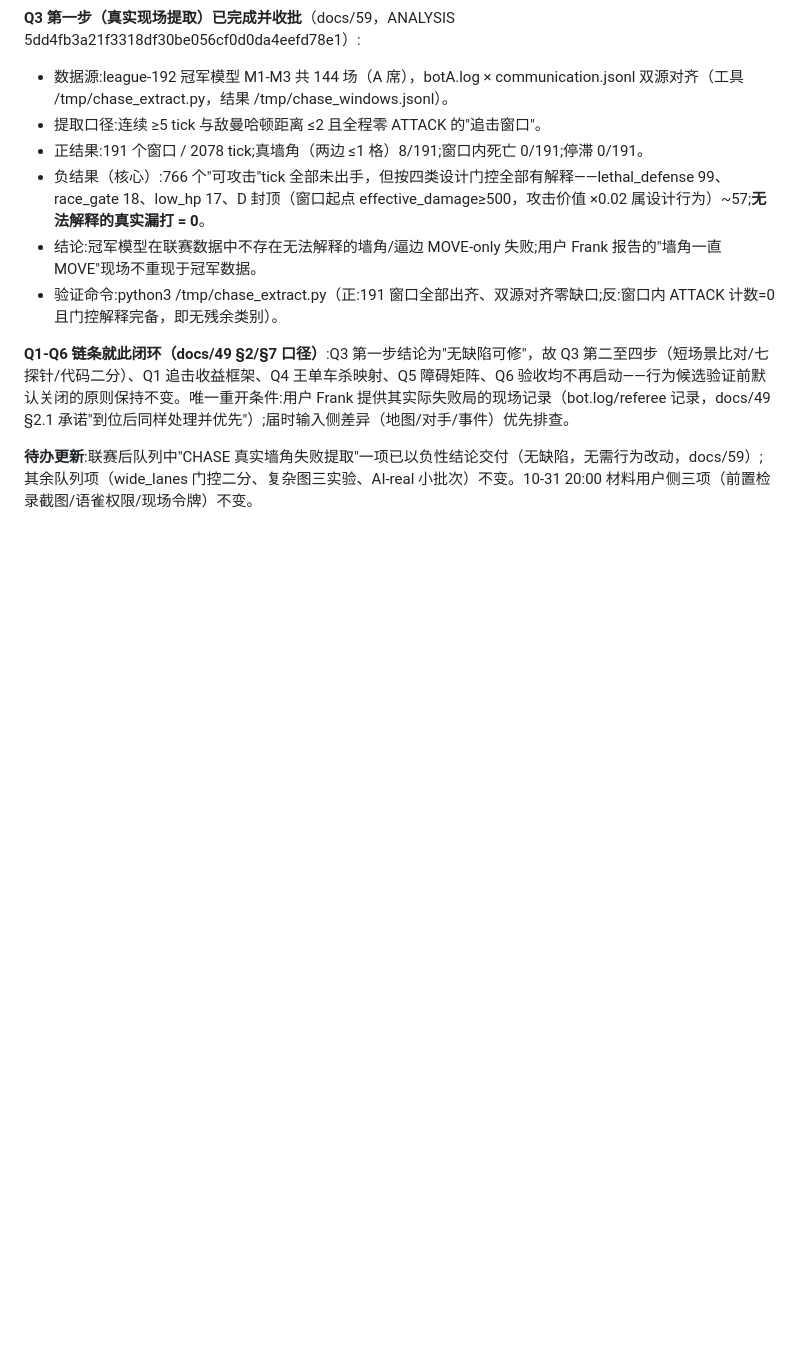
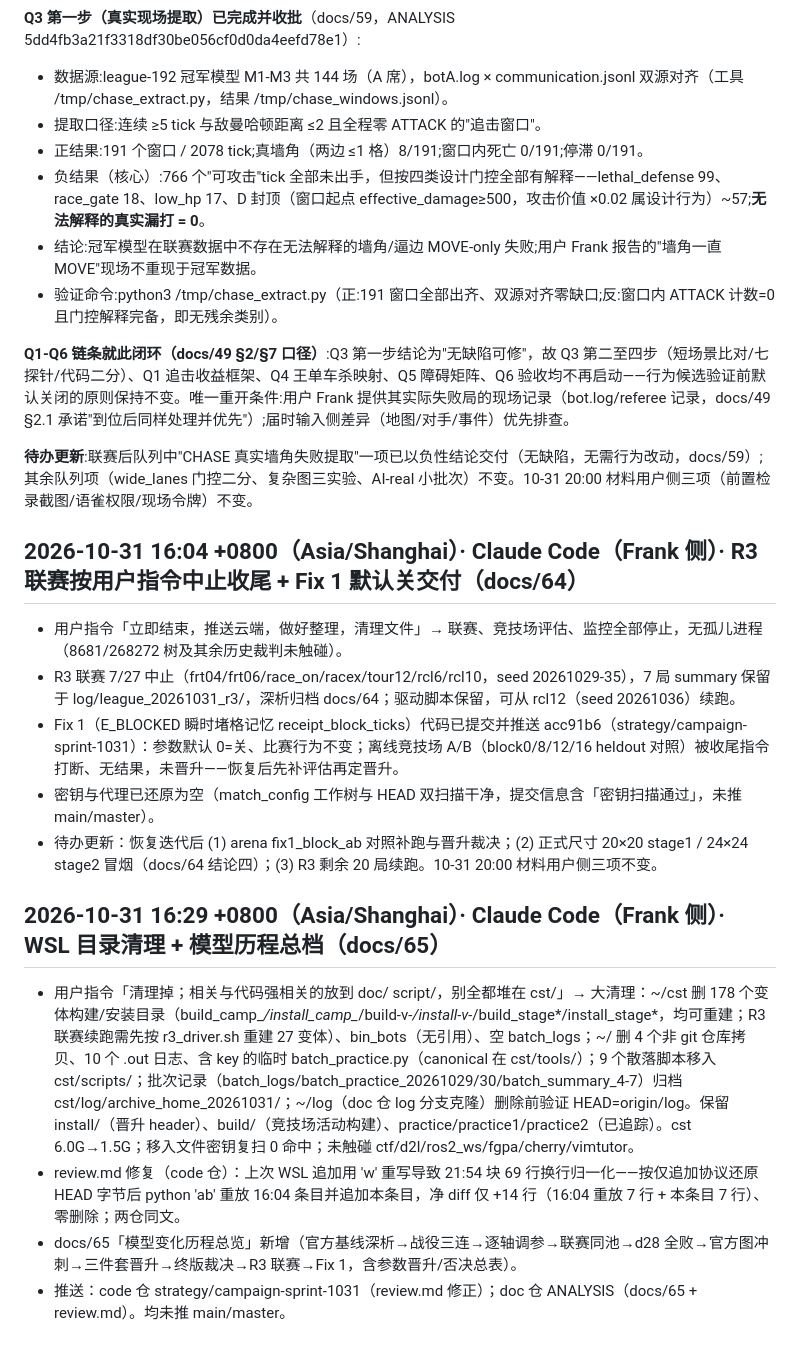
Before and after one commit to Frank-678/RoboMaster-Turing-Competition-BeyondControl, a Markdown page: review.md, the part around the change. GitHub-like rendering; blank space fills up the shorter version.

Commit message:
review.md 仅追加修正+新条目：还原上次 w 模式重写造成的 69 行换行归一化（21:54 块），按 HEAD 原字节重放 16:04 收尾条目并追加 16:29 WSL 目录清理条目（178 变体目录删除/脚本归 scripts/批次归档 log/archive_home_20261031）。密钥扫描通过

```diff
--- a/review.md
+++ b/review.md
@@ -709,3 +709,17 @@ match_config.hpp 临时写死 key+proxy → build.sh → check_ai.sh → **reque
 **Q1-Q6 链条就此闭环（docs/49 §2/§7 口径）**:Q3 第一步结论为"无缺陷可修"，故 Q3 第二至四步（短场景比对/七探针/代码二分）、Q1 追击收益框架、Q4 王单车杀映射、Q5 障碍矩阵、Q6 验收均不再启动——行为候选验证前默认关闭的原则保持不变。唯一重开条件:用户 Frank 提供其实际失败局的现场记录（bot.log/referee 记录，docs/49 §2.1 承诺"到位后同样处理并优先"）;届时输入侧差异（地图/对手/事件）优先排查。
 
 **待办更新**:联赛后队列中"CHASE 真实墙角失败提取"一项已以负性结论交付（无缺陷，无需行为改动，docs/59）;其余队列项（wide_lanes 门控二分、复杂图三实验、AI-real 小批次）不变。10-31 20:00 材料用户侧三项（前置检录截图/语雀权限/现场令牌）不变。
+## 2026-10-31 16:04 +0800（Asia/Shanghai）· Claude Code（Frank 侧）· R3 联赛按用户指令中止收尾 + Fix 1 默认关交付（docs/64）
+
+- 用户指令「立即结束，推送云端，做好整理，清理文件」→ 联赛、竞技场评估、监控全部停止，无孤儿进程（8681/268272 树及其余历史裁判未触碰）。
+- R3 联赛 7/27 中止（frt04/frt06/race_on/racex/tour12/rcl6/rcl10，seed 20261029-35），7 局 summary 保留于 log/league_20261031_r3/，深析归档 docs/64；驱动脚本保留，可从 rcl12（seed 20261036）续跑。
+- Fix 1（E_BLOCKED 瞬时堵格记忆 receipt_block_ticks）代码已提交并推送 acc91b6（strategy/campaign-sprint-1031）：参数默认 0=关、比赛行为不变；离线竞技场 A/B（block0/8/12/16 heldout 对照）被收尾指令打断、无结果，未晋升——恢复后先补评估再定晋升。
+- 密钥与代理已还原为空（match_config 工作树与 HEAD 双扫描干净，提交信息含「密钥扫描通过」，未推 main/master）。
+- 待办更新：恢复迭代后 (1) arena fix1_block_ab 对照补跑与晋升裁决；(2) 正式尺寸 20×20 stage1 / 24×24 stage2 冒烟（docs/64 结论四）；(3) R3 剩余 20 局续跑。10-31 20:00 材料用户侧三项不变。
+
+## 2026-10-31 16:29 +0800（Asia/Shanghai）· Claude Code（Frank 侧）· WSL 目录清理 + 模型历程总档（docs/65）
+
+- 用户指令「清理掉；相关与代码强相关的放到 doc/ script/，别全都堆在 cst/」→ 大清理：~/cst 删 178 个变体构建/安装目录（build_camp_*/install_camp_*/build-v-*/install-v-*/build_stage*/install_stage*，均可重建；R3 联赛续跑需先按 r3_driver.sh 重建 27 变体）、bin_bots（无引用）、空 batch_logs；~/ 删 4 个非 git 仓库拷贝、10 个 .out 日志、含 key 的临时 batch_practice.py（canonical 在 cst/tools/）；9 个散落脚本移入 cst/scripts/；批次记录（batch_logs/batch_practice_20261029/30/batch_summary_4-7）归档 cst/log/archive_home_20261031/；~/log（doc 仓 log 分支克隆）删除前验证 HEAD=origin/log。保留 install/（晋升 header）、build/（竞技场活动构建）、practice/practice1/practice2（已追踪）。cst 6.0G→1.5G；移入文件密钥复扫 0 命中；未触碰 ctf/d2l/ros2_ws/fgpa/cherry/vimtutor。
+- review.md 修复（code 仓）：上次 WSL 追加用 'w' 重写导致 21:54 块 69 行换行归一化——按仅追加协议还原 HEAD 字节后 python 'ab' 重放 16:04 条目并追加本条目，净 diff 仅 +14 行（16:04 重放 7 行 + 本条目 7 行）、零删除；两仓同文。
+- docs/65「模型变化历程总览」新增（官方基线深析→战役三连→逐轴调参→联赛同池→d28 全败→官方图冲刺→三件套晋升→终版裁决→R3 联赛→Fix 1，含参数晋升/否决总表）。
+- 推送：code 仓 strategy/campaign-sprint-1031（review.md 修正）；doc 仓 ANALYSIS（docs/65 + review.md）。均未推 main/master。
```
